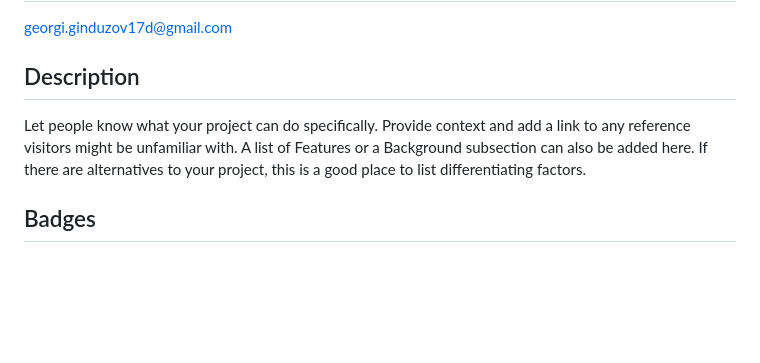
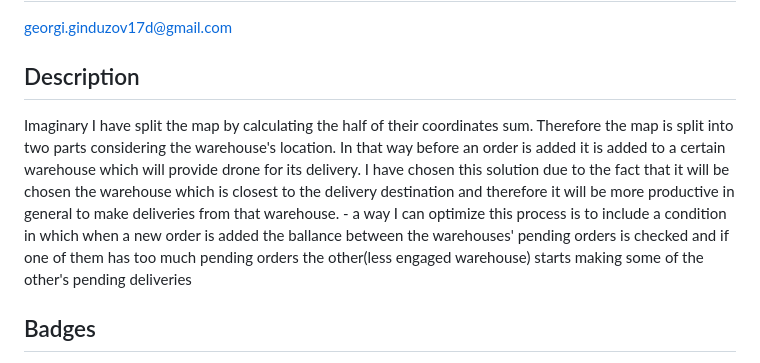
Before and after one commit to Georgi-Ginduzov/Nemetschek-rise-2024-application, a Markdown page: Readme/README.md, the part around the change. Drawn GitHub-style; blank space fills up the shorter version.

Commit message:
Add warehouse optimization solution explanation

```diff
--- a/Readme/README.md
+++ b/Readme/README.md
@@ -7,9 +7,9 @@ Georgi Ginduzov
 georgi.ginduzov17d@gmail.com
 
 ## Description
+Imaginary I have split the map by calculating the half of their coordinates sum. Therefore the map is split into two parts considering the warehouse's location. In that way before an order is added it is added to a certain warehouse which will provide drone for its delivery. I have chosen this solution due to the fact that it will be chosen the warehouse which is closest to the delivery destination and therefore it will be more productive in general to make deliveries from that warehouse.
+    - a way I can optimize this process is to include a condition in which when a new order is added the ballance between the warehouses' pending orders is checked and if one of them has too much pending orders the other(less engaged warehouse) starts making some of the other's pending deliveries
 
-
-Let people know what your project can do specifically. Provide context and add a link to any reference visitors might be unfamiliar with. A list of Features or a Background subsection can also be added here. If there are alternatives to your project, this is a good place to list differentiating factors.
 
 ## Badges
 On some READMEs, you may see small images that convey metadata, such as whether or not all the tests are passing for the project. You can use Shields to add some to your README. Many services also have instructions for adding a badge.
```
